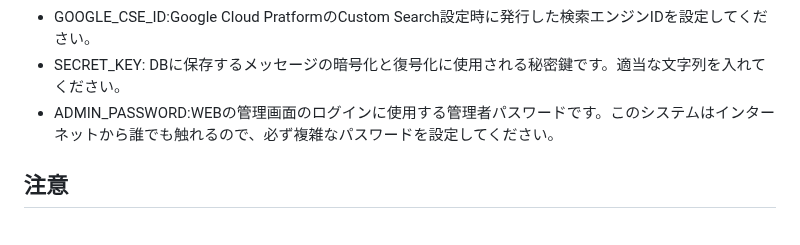
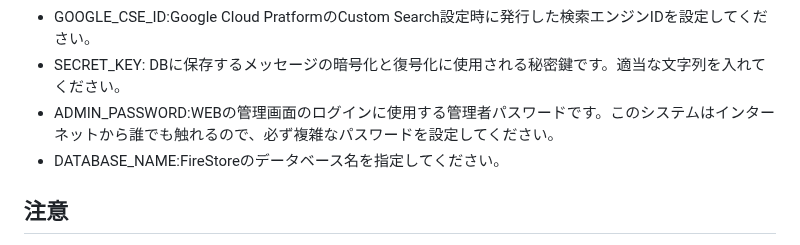
Before and after one commit to MrHiraiwa/LineBotForGPTPlus, a Markdown page: README.md, the part around the change. Rendered like a GitHub page.

```diff
--- a/README.md
+++ b/README.md
@@ -40,6 +40,7 @@
 - GOOGLE_CSE_ID:Google Cloud PratformのCustom Search設定時に発行した検索エンジンIDを設定してください。
 - SECRET_KEY: DBに保存するメッセージの暗号化と復号化に使用される秘密鍵です。適当な文字列を入れてください。
 - ADMIN_PASSWORD:WEBの管理画面のログインに使用する管理者パスワードです。このシステムはインターネットから誰でも触れるので、必ず複雑なパスワードを設定してください。
+- DATABASE_NAME:FireStoreのデータベース名を指定してください。
 
 ## 注意
 このアプリケーションはFlaskベースで作成されています。そのため、任意のウェブサーバー上にデプロイすることが可能ですが、前提としてはGoogle Cloud runでの動作を想定しています。デプロイ方法は使用するウェブサーバーによります。
```
